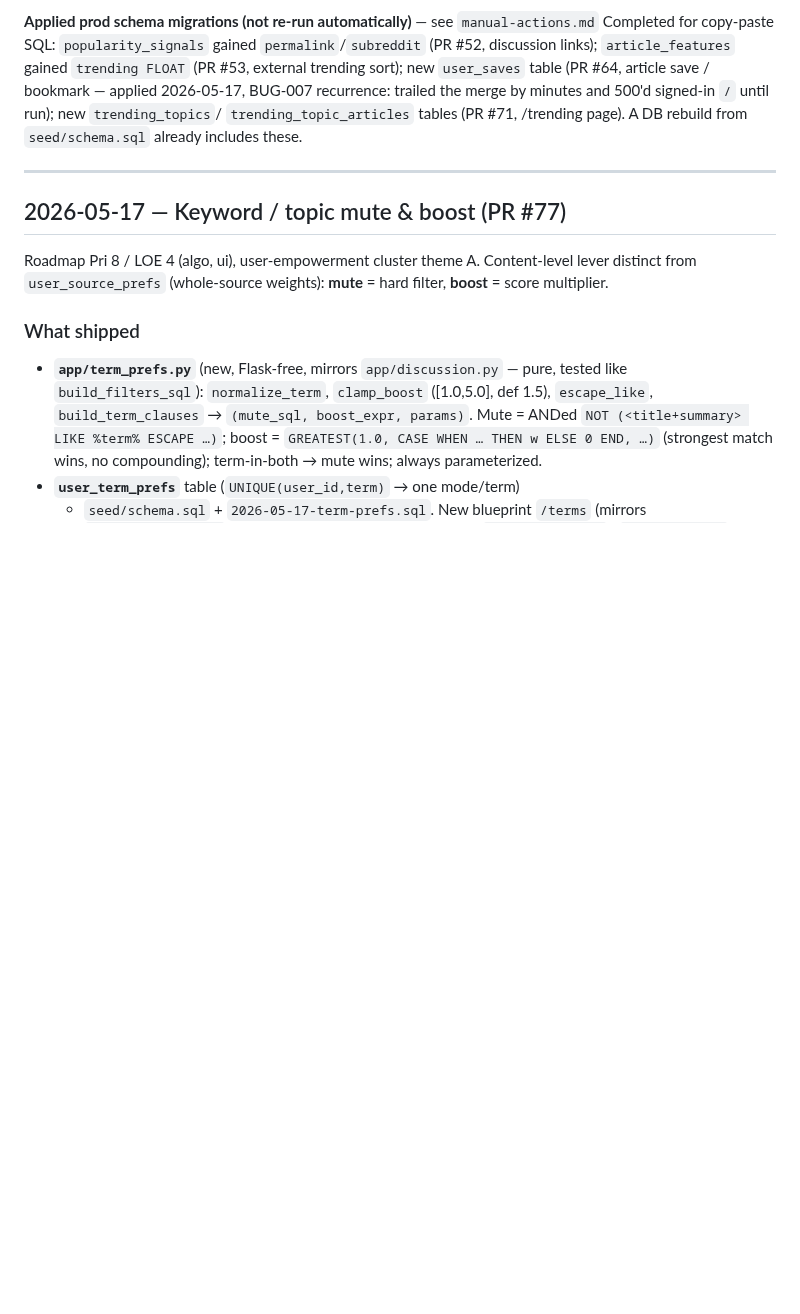
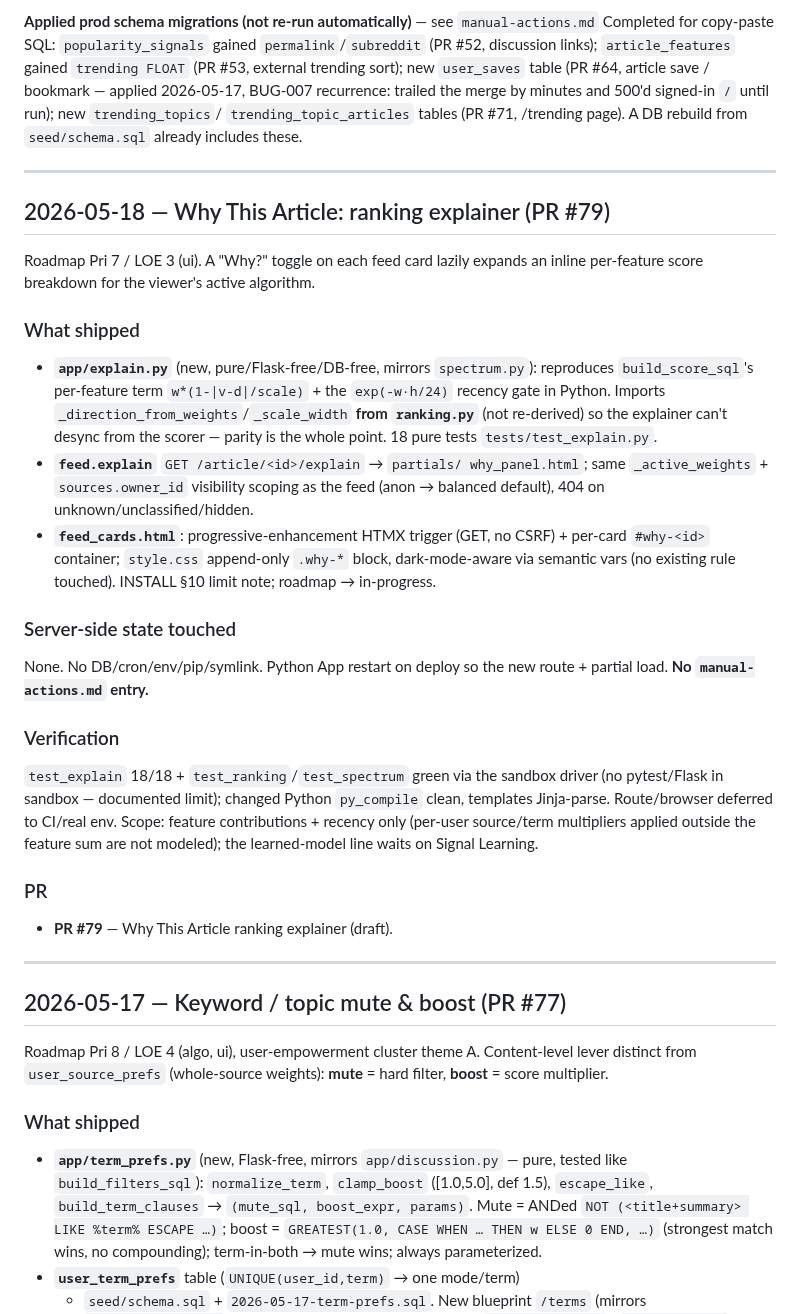
Before and after one commit to mhittle/sauce.ai, a Markdown page: engineering-history.md, the part around the change. GitHub-like rendering; blank space fills up the shorter version.

Commit message:
History: log Why This Article explainer (PR #79, draft)
https://claude.ai/code/session_016eg3ZHorvxdoFr1FpHJSRR

```diff
--- a/engineering-history.md
+++ b/engineering-history.md
@@ -103,6 +103,49 @@ applied 2026-05-17, BUG-007 recurrence: trailed the merge by minutes
 and 500'd signed-in `/` until run); new `trending_topics`/
 `trending_topic_articles` tables (PR #71, /trending page). A DB
 rebuild from `seed/schema.sql` already includes these.
+
+---
+
+## 2026-05-18 — Why This Article: ranking explainer (PR #79)
+
+Roadmap Pri 7 / LOE 3 (ui). A "Why?" toggle on each feed card lazily
+expands an inline per-feature score breakdown for the viewer's active
+algorithm.
+
+### What shipped
+
+- **`app/explain.py`** (new, pure/Flask-free/DB-free, mirrors
+  `spectrum.py`): reproduces `build_score_sql`'s per-feature term
+  `w*(1-|v-d|/scale)` + the `exp(-w·h/24)` recency gate in Python.
+  Imports `_direction_from_weights`/`_scale_width` **from `ranking.py`**
+  (not re-derived) so the explainer can't desync from the scorer —
+  parity is the whole point. 18 pure tests `tests/test_explain.py`.
+- **`feed.explain`** `GET /article/<id>/explain` → `partials/
+  why_panel.html`; same `_active_weights` + `sources.owner_id`
+  visibility scoping as the feed (anon → balanced default), 404 on
+  unknown/unclassified/hidden.
+- **`feed_cards.html`**: progressive-enhancement HTMX trigger (GET, no
+  CSRF) + per-card `#why-<id>` container; `style.css` append-only
+  `.why-*` block, dark-mode-aware via semantic vars (no existing rule
+  touched). INSTALL §10 limit note; roadmap → in-progress.
+
+### Server-side state touched
+
+None. No DB/cron/env/pip/symlink. Python App restart on deploy so the
+new route + partial load. **No `manual-actions.md` entry.**
+
+### Verification
+
+`test_explain` 18/18 + `test_ranking`/`test_spectrum` green via the
+sandbox driver (no pytest/Flask in sandbox — documented limit);
+changed Python `py_compile` clean, templates Jinja-parse. Route/browser
+deferred to CI/real env. Scope: feature contributions + recency only
+(per-user source/term multipliers applied outside the feature sum are
+not modeled); the learned-model line waits on Signal Learning.
+
+### PR
+
+- **PR #79** — Why This Article ranking explainer (draft).
 
 ---
 
```
